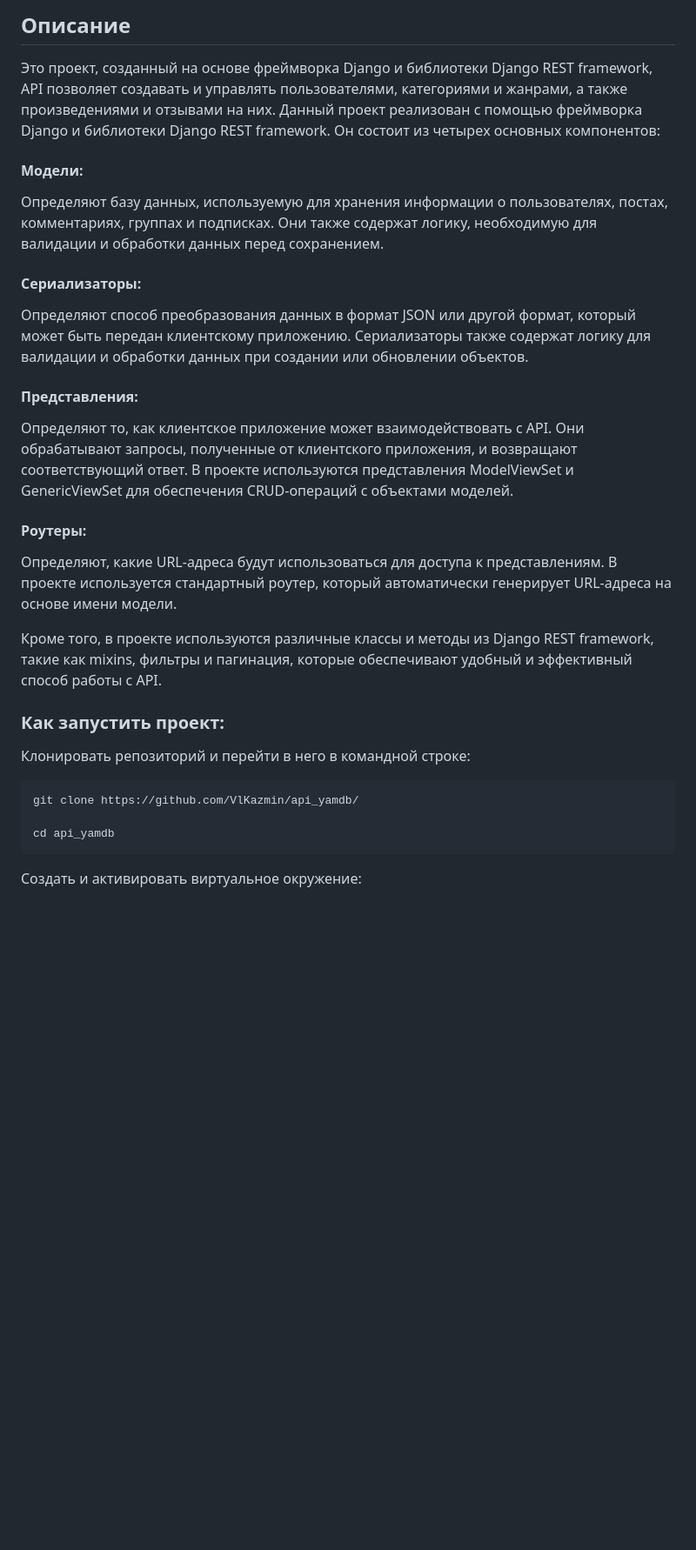
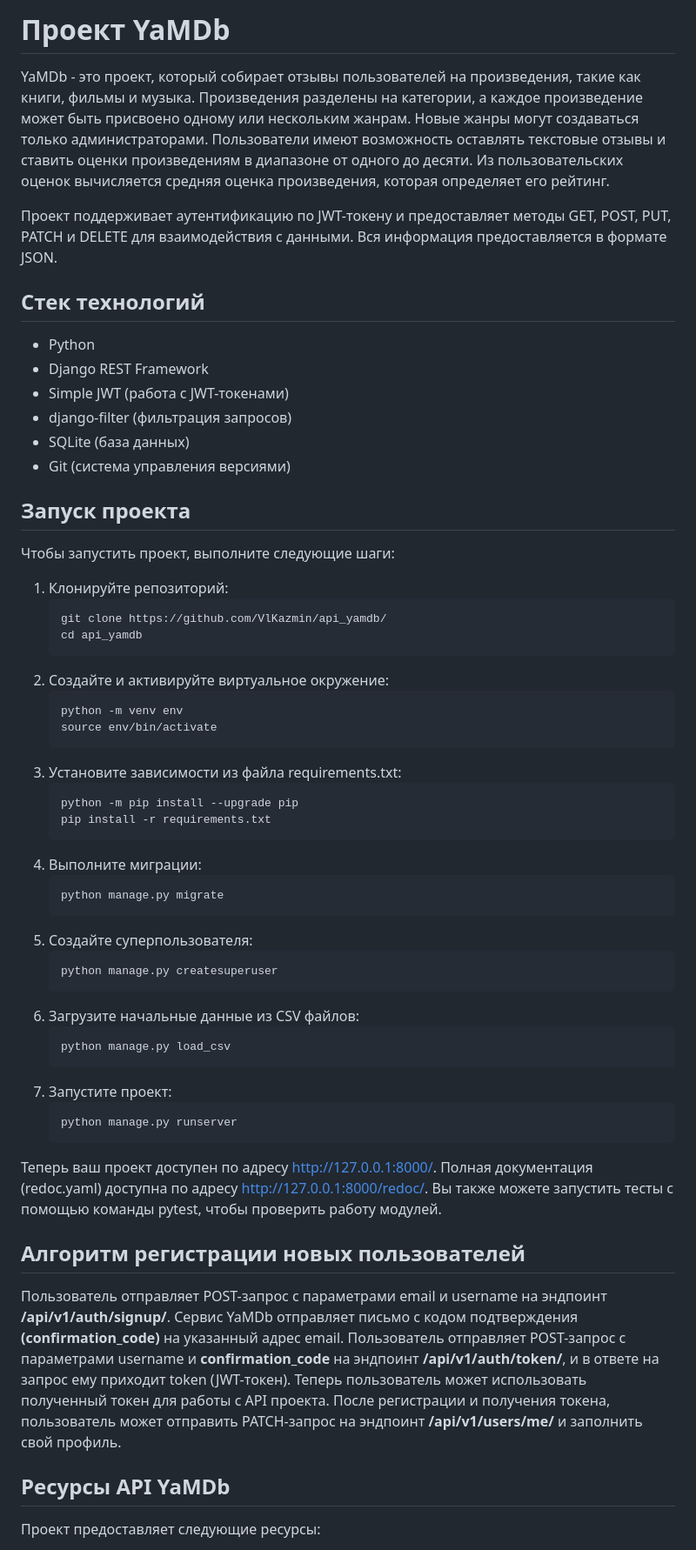
Before and after one commit to VlKazmin/api_yamdb, a Markdown page: README.md, the part around one of its changes. Shown at 87% size. Rendered like a GitHub page; blank space fills up the shorter version.

````diff
--- a/README.md
+++ b/README.md
@@ -1,27 +1,64 @@
-## Описание
-Это проект, созданный на основе фреймворка Django и библиотеки Django REST framework, API позволяет создавать и управлять пользователями, категориями и жанрами, а также произведениями и отзывами на них. Данный проект реализован с помощью фреймворка Django и библиотеки Django REST framework. Он состоит из четырех основных компонентов:
+# Проект YaMDb
 
-#### Модели:
-Определяют базу данных, используемую для хранения информации о пользователях, постах, комментариях, группах и подписках. Они также содержат логику, необходимую для валидации и обработки данных перед сохранением.
+YaMDb - это проект, который собирает отзывы пользователей на произведения, такие как книги, фильмы и музыка. Произведения разделены на категории, а каждое произведение может быть присвоено одному или нескольким жанрам. Новые жанры могут создаваться только администраторами. Пользователи имеют возможность оставлять текстовые отзывы и ставить оценки произведениям в диапазоне от одного до десяти. Из пользовательских оценок вычисляется средняя оценка произведения, которая определяет его рейтинг.
 
-#### Сериализаторы:
-Определяют способ преобразования данных в формат JSON или другой формат, который может быть передан клиентскому приложению. Сериализаторы также содержат логику для валидации и обработки данных при создании или обновлении объектов.
+Проект поддерживает аутентификацию по JWT-токену и предоставляет методы GET, POST, PUT, PATCH и DELETE для взаимодействия с данными. Вся информация предоставляется в формате JSON.
 
-#### Представления:
-Определяют то, как клиентское приложение может взаимодействовать с API. Они обрабатывают запросы, полученные от клиентского приложения, и возвращают соответствующий ответ. В проекте используются представления ModelViewSet и GenericViewSet для обеспечения CRUD-операций с объектами моделей.
+## Стек технологий
 
-#### Роутеры:
-Определяют, какие URL-адреса будут использоваться для доступа к представлениям. В проекте используется стандартный роутер, который автоматически генерирует URL-адреса на основе имени модели.
+- Python
+- Django REST Framework
+- Simple JWT (работа с JWT-токенами)
+- django-filter (фильтрация запросов)
+- SQLite (база данных)
+- Git (система управления версиями)
 
-Кроме того, в проекте используются различные классы и методы из Django REST framework, такие как mixins, фильтры и пагинация, которые обеспечивают удобный и эффективный способ работы с API.
+## Запуск проекта
 
-### Как запустить проект:
+Чтобы запустить проект, выполните следующие шаги:
 
-Клонировать репозиторий и перейти в него в командной строке:
+1. Клонируйте репозиторий:
+   ```bash
+   git clone https://github.com/VlKazmin/api_yamdb/
+   cd api_yamdb
+   ```
+2. Создайте и активируйте виртуальное окружение:
+    ```bash
+    python -m venv env
+    source env/bin/activate
+    ```
+3. Установите зависимости из файла requirements.txt:
+    ```bash
+    python -m pip install --upgrade pip
+    pip install -r requirements.txt
+    ```
+4. Выполните миграции:
+    ```bash
+    python manage.py migrate
+    ```
+5. Создайте суперпользователя:
+    ```bash
+    python manage.py createsuperuser
+    ```
+6. Загрузите начальные данные из CSV файлов:
+    ```bash
+    python manage.py load_csv
+    ```
+7. Запустите проект:
+    ```bash
+    python manage.py runserver
+    ```
 
-    git clone https://github.com/VlKazmin/api_yamdb/
+Теперь ваш проект доступен по адресу http://127.0.0.1:8000/.
+Полная документация (redoc.yaml) доступна по адресу http://127.0.0.1:8000/redoc/.
+Вы также можете запустить тесты с помощью команды pytest, чтобы проверить работу модулей.
 
-    cd api_yamdb
+## Алгоритм регистрации новых пользователей
+Пользователь отправляет POST-запрос с параметрами email и username на эндпоинт **/api/v1/auth/signup/**.
+Сервис YaMDb отправляет письмо с кодом подтверждения **(confirmation_code)** на указанный адрес email.
+Пользователь отправляет POST-запрос с параметрами username и **confirmation_code** на эндпоинт **/api/v1/auth/token/**, и в ответе на запрос ему приходит token (JWT-токен).
+Теперь пользователь может использовать полученный токен для работы с API проекта. После регистрации и получения токена, пользователь может отправить PATCH-запрос на эндпоинт **/api/v1/users/me/** и заполнить свой профиль.
 
-Cоздать и активировать виртуальное окружение:
+## Ресурсы API YaMDb
+Проект предоставляет следующие ресурсы:
 
````
Also changed, not shown: other parts of README.md (+52 -77 lines).
